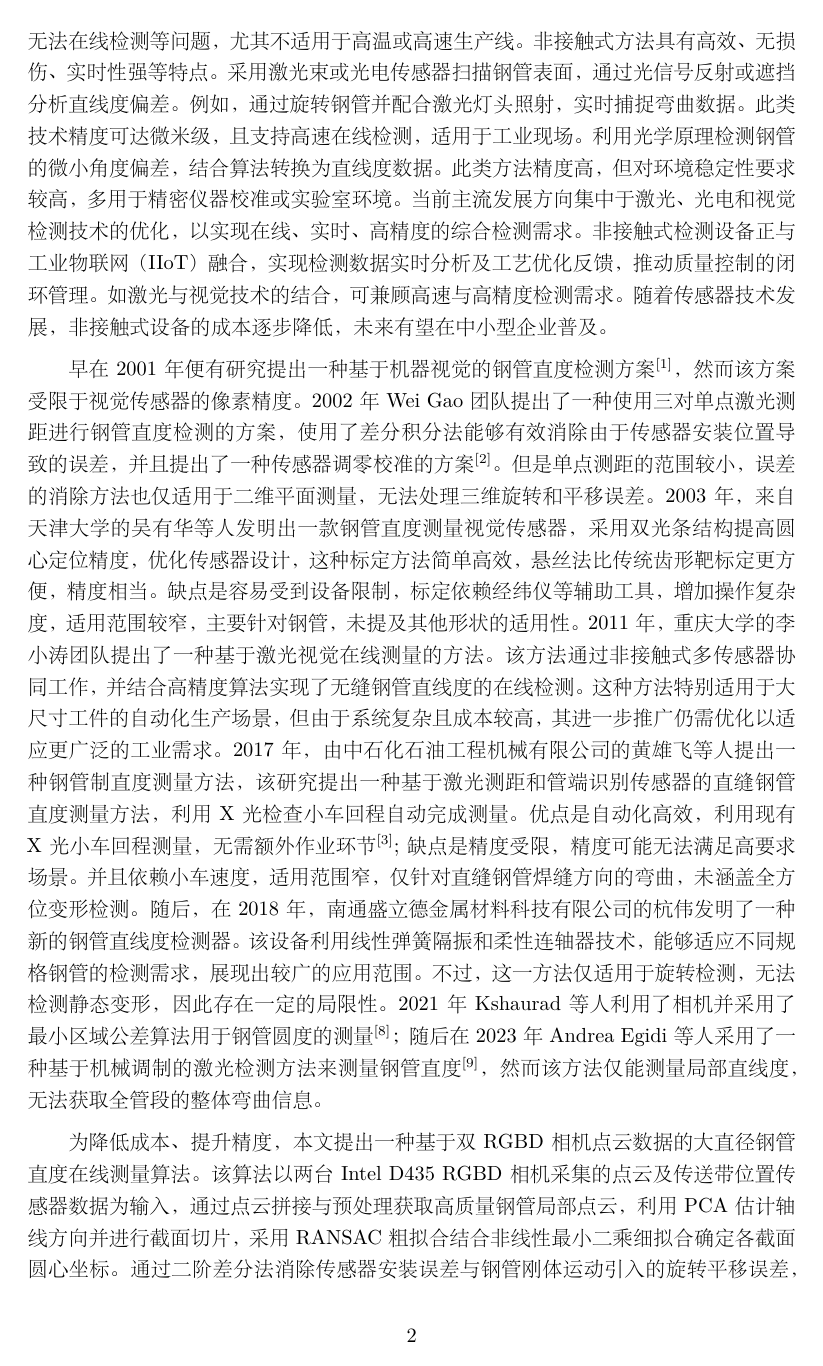
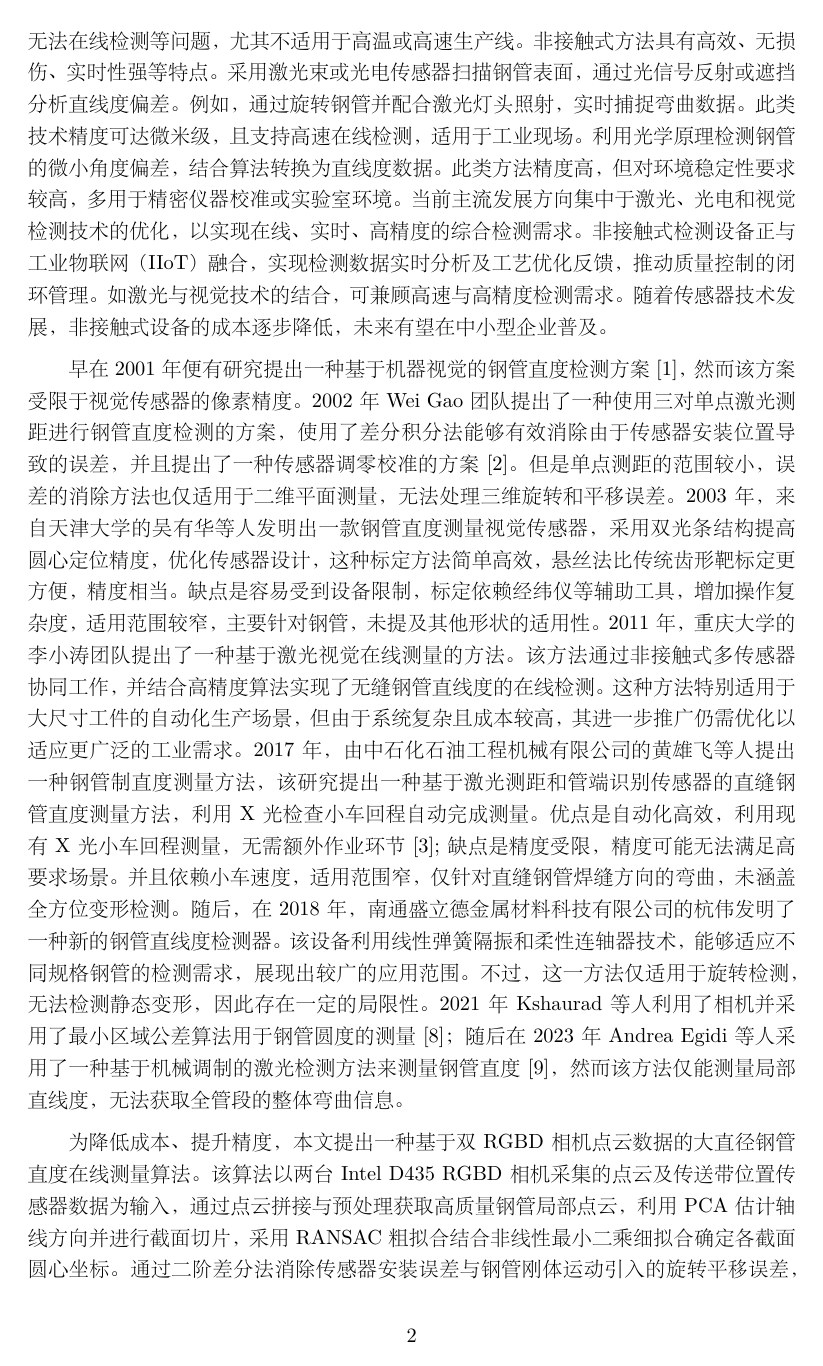
Before and after one commit to ZiYuLab/tube_straightness_measure, a LaTeX paper (docs/paper/main.tex): page 2 of 16. The pictures show the PDF file docs/paper/main.pdf that the author committed with the source.

Commit message:
Motifid the cite style of paper

```diff
--- a/docs/paper/main.tex
+++ b/docs/paper/main.tex
@@ -26,7 +26,7 @@
 \setlength{\parindent}{2em} % 全局缩进设为 2em
 
 \let\oldcite\cite
-\renewcommand{\cite}[1]{\textsuperscript{\oldcite{#1}}}
+\renewcommand{\cite}[1]{\oldcite{#1}}
 
 \title{大直径钢管直度测量系统设计方案}
 
```
Also changed, not shown: docs/paper/main.pdf, 2 other files.
